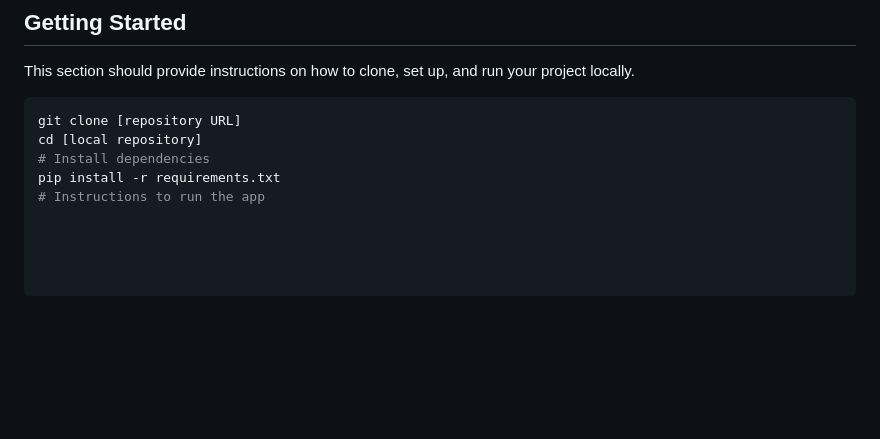
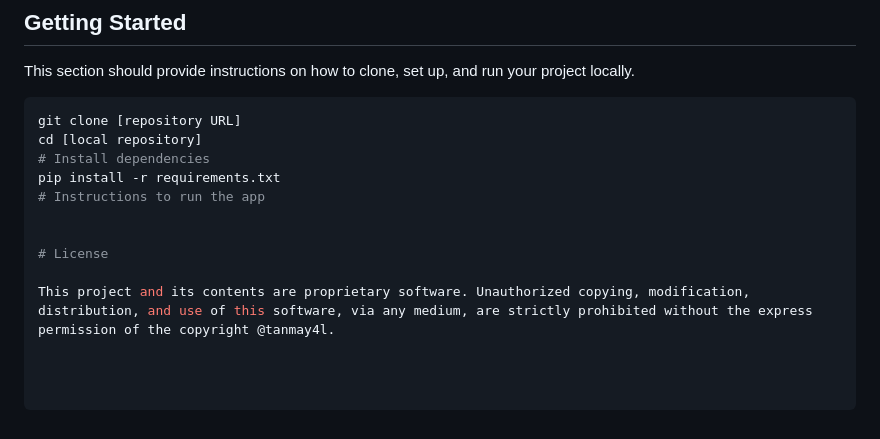
Before and after one commit to TanmayDhobale/mental-health-monitoring, a Markdown page: README.md, the part around the change. Rendered like a GitHub page; blank space fills up the shorter version.

```diff
--- a/README.md
+++ b/README.md
@@ -50,3 +50,8 @@ cd [local repository]
 # Install dependencies
 pip install -r requirements.txt
 # Instructions to run the app
+
+
+# License
+
+This project and its contents are proprietary software. Unauthorized copying, modification, distribution, and use of this software, via any medium, are strictly prohibited without the express permission of the copyright @tanmay4l.
```
